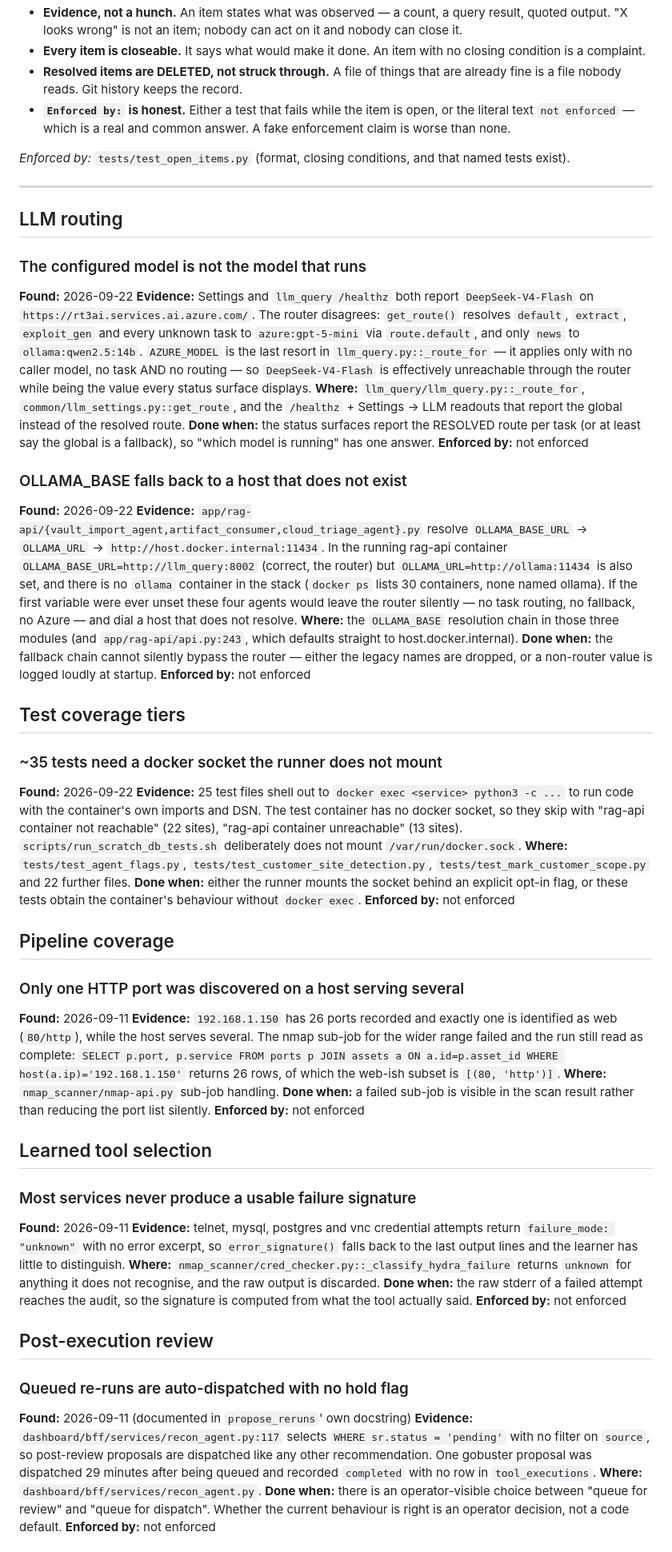
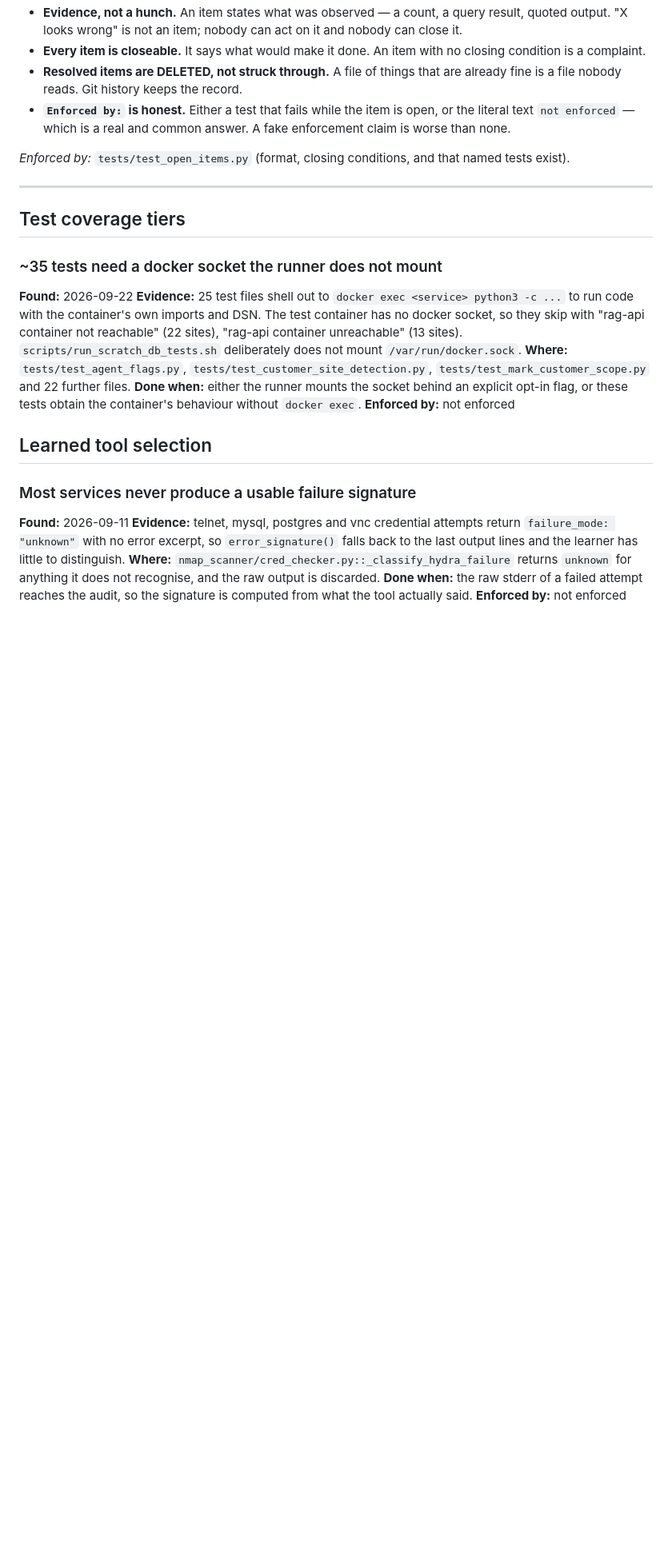
Before and after one commit to fd22vrsfpv-star/rag-scan-stack, a Markdown page: Docs/OPEN_ITEMS.md, the part around one of its changes. Shown at 80% size. Rendered like a GitHub page; blank space fills up the shorter version.

Commit message:
docs(open-items): remove the six items resolved by #313/#314/#315
Resolved items are deleted, not struck through (CLAUDE.md). Removed:
- LLM routing: configured model != running model; OLLAMA_BASE nonexistent-host
  fallback (both #315).
- Pipeline coverage: failed nmap sub-job silently reduced the port list (#313).
- Post-execution review: auto-dispatched re-runs; sudo elevation; ssh-only
  post-access wrapper (all #314).

The now-empty section headings are dropped too. tests/test_open_items.py: 6 passed.

Co-Authored-By: Claude Opus 4.8 <noreply@anthropic.com>
Claude-Session: https://claude.ai/code/session_01Ru14GAxLrzuSav5NGvfFjJ

```diff
--- a/Docs/OPEN_ITEMS.md
+++ b/Docs/OPEN_ITEMS.md
@@ -25,41 +25,6 @@ named tests exist).
 
 ---
 
-## LLM routing
-
-### The configured model is not the model that runs
-**Found:** 2026-09-22
-**Evidence:** Settings and `llm_query /healthz` both report
-`DeepSeek-V4-Flash` on `https://rt3ai.services.ai.azure.com/`. The router
-disagrees: `get_route()` resolves `default`, `extract`, `exploit_gen` and every
-unknown task to `azure:gpt-5-mini` via `route.default`, and only `news` to
-`ollama:qwen2.5:14b`. `AZURE_MODEL` is the last resort in
-`llm_query.py::_route_for` — it applies only with no caller model, no task AND
-no routing — so `DeepSeek-V4-Flash` is effectively unreachable through the
-router while being the value every status surface displays.
-**Where:** `llm_query/llm_query.py::_route_for`, `common/llm_settings.py::get_route`,
-and the `/healthz` + Settings → LLM readouts that report the global instead of
-the resolved route.
-**Done when:** the status surfaces report the RESOLVED route per task (or at
-least say the global is a fallback), so "which model is running" has one answer.
-**Enforced by:** not enforced
-
-### OLLAMA_BASE falls back to a host that does not exist
-**Found:** 2026-09-22
-**Evidence:** `app/rag-api/{vault_import_agent,artifact_consumer,cloud_triage_agent}.py`
-resolve `OLLAMA_BASE_URL` -> `OLLAMA_URL` -> `http://host.docker.internal:11434`.
-In the running rag-api container `OLLAMA_BASE_URL=http://llm_query:8002` (correct,
-the router) but `OLLAMA_URL=http://ollama:11434` is also set, and there is no
-`ollama` container in the stack (`docker ps` lists 30 containers, none named
-ollama). If the first variable were ever unset these four agents would leave the
-router silently — no task routing, no fallback, no Azure — and dial a host that
-does not resolve.
-**Where:** the `OLLAMA_BASE` resolution chain in those three modules (and
-`app/rag-api/api.py:243`, which defaults straight to host.docker.internal).
-**Done when:** the fallback chain cannot silently bypass the router — either the
-legacy names are dropped, or a non-router value is logged loudly at startup.
-**Enforced by:** not enforced
-
 ## Test coverage tiers
 
 ### ~35 tests need a docker socket the runner does not mount
@@ -75,20 +40,6 @@ deliberately does not mount `/var/run/docker.sock`.
 or these tests obtain the container's behaviour without `docker exec`.
 **Enforced by:** not enforced
 
-## Pipeline coverage
-
-### Only one HTTP port was discovered on a host serving several
-**Found:** 2026-09-11
-**Evidence:** `192.168.1.150` has 26 ports recorded and exactly one is
-identified as web (`80/http`), while the host serves several. The nmap sub-job
-for the wider range failed and the run still read as complete:
-`SELECT p.port, p.service FROM ports p JOIN assets a ON a.id=p.asset_id WHERE host(a.ip)='192.168.1.150'`
-returns 26 rows, of which the web-ish subset is `[(80, 'http')]`.
-**Where:** `nmap_scanner/nmap-api.py` sub-job handling.
-**Done when:** a failed sub-job is visible in the scan result rather than
-reducing the port list silently.
-**Enforced by:** not enforced
-
 ## Learned tool selection
 
 ### Most services never produce a usable failure signature
@@ -101,19 +52,3 @@ back to the last output lines and the learner has little to distinguish.
 **Done when:** the raw stderr of a failed attempt reaches the audit, so the
 signature is computed from what the tool actually said.
 **Enforced by:** not enforced
-
-## Post-execution review
-
-### Queued re-runs are auto-dispatched with no hold flag
-**Found:** 2026-09-11 (documented in `propose_reruns`' own docstring)
-**Evidence:** `dashboard/bff/services/recon_agent.py:117` selects
-`WHERE sr.status = 'pending'` with no filter on `source`, so post-review
-proposals are dispatched like any other recommendation. One gobuster proposal
-was dispatched 29 minutes after being queued and recorded `completed` with no
-row in `tool_executions`.
-**Where:** `dashboard/bff/services/recon_agent.py`.
-**Done when:** there is an operator-visible choice between "queue for review" and
-"queue for dispatch". Whether the current behaviour is right is an operator
-decision, not a code default.
-**Enforced by:** not enforced
-
```
Also changed, not shown: other parts of Docs/OPEN_ITEMS.md (+0 -31 lines).
